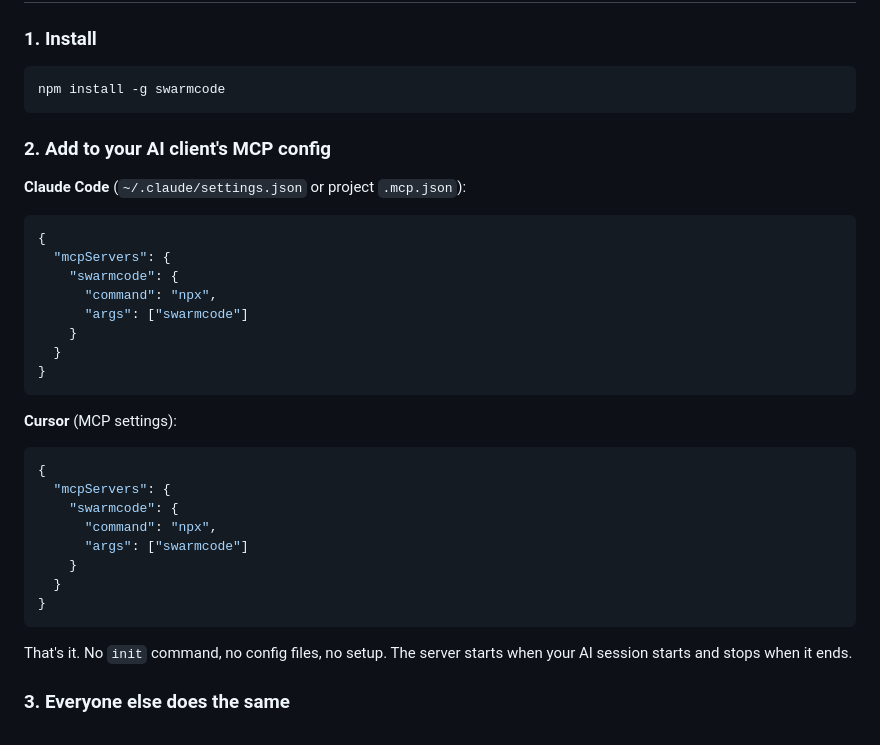
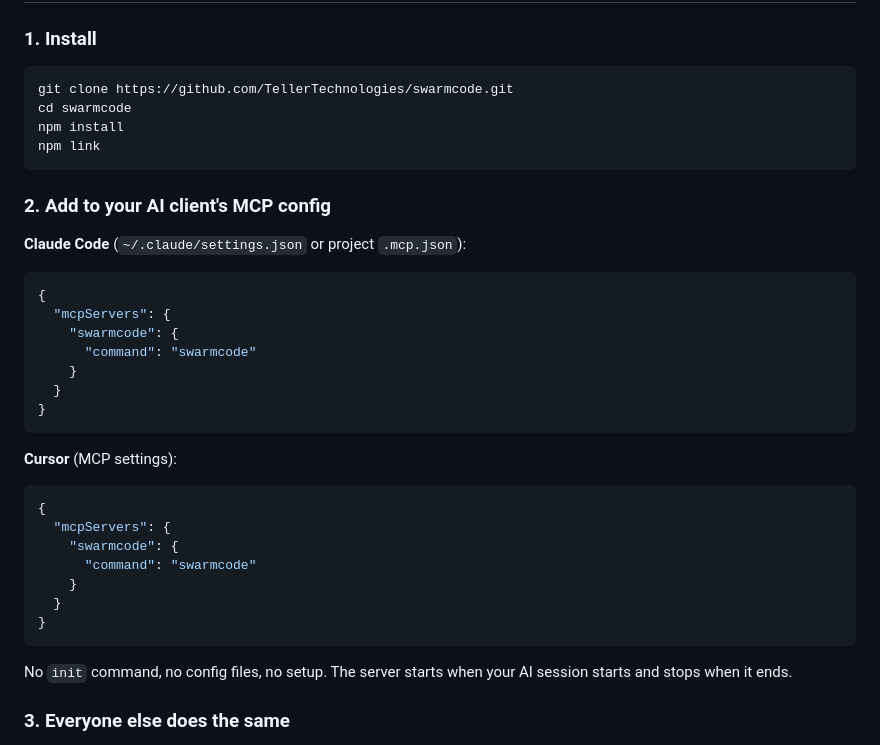
Before and after one commit to TellerTechnologies/swarmcode, a Markdown page: README.md, the part around the change. Drawn GitHub-style.

Commit message:
docs: update README install to clone+link instead of npm install
Package isn't published to npm yet. Use git clone and npm link for now.

Co-Authored-By: Claude Opus 4.6 (1M context) <noreply@anthropic.com>

````diff
--- a/README.md
+++ b/README.md
@@ -35,7 +35,10 @@ Your AI client                         Swarmcode MCP Server
 ### 1. Install
 
 ```bash
-npm install -g swarmcode
+git clone https://github.com/TellerTechnologies/swarmcode.git
+cd swarmcode
+npm install
+npm link
 ```
 
 ### 2. Add to your AI client's MCP config
@@ -45,8 +48,7 @@ npm install -g swarmcode
 {
   "mcpServers": {
     "swarmcode": {
-      "command": "npx",
-      "args": ["swarmcode"]
+      "command": "swarmcode"
     }
   }
 }
@@ -57,14 +59,13 @@ npm install -g swarmcode
 {
   "mcpServers": {
     "swarmcode": {
-      "command": "npx",
-      "args": ["swarmcode"]
+      "command": "swarmcode"
     }
   }
 }
 ```
 
-That's it. No `init` command, no config files, no setup. The server starts when your AI session starts and stops when it ends.
+No `init` command, no config files, no setup. The server starts when your AI session starts and stops when it ends.
 
 ### 3. Everyone else does the same
 
````
